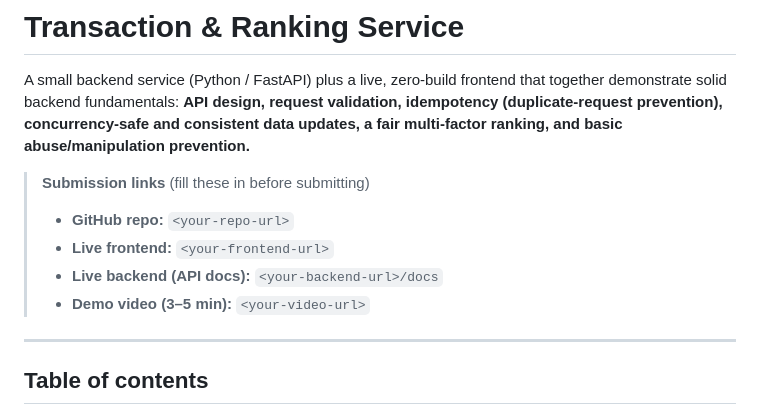
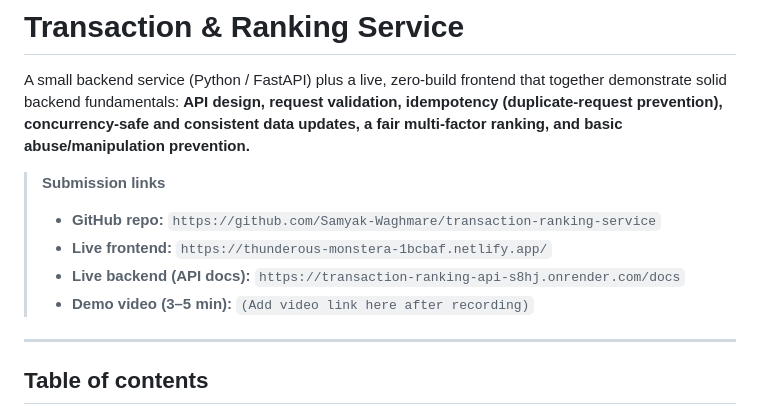
Before and after one commit to Samyak-Waghmare/transaction-ranking-service, a Markdown page: README.md, the part around the change. Drawn GitHub-style.

Commit message:
update submission links

```diff
--- a/README.md
+++ b/README.md
@@ -6,11 +6,11 @@ validation, idempotency (duplicate-request prevention), concurrency-safe and
 consistent data updates, a fair multi-factor ranking, and basic
 abuse/manipulation prevention.**
 
-> **Submission links** (fill these in before submitting)
-> - **GitHub repo:** `<your-repo-url>`
-> - **Live frontend:** `<your-frontend-url>`
-> - **Live backend (API docs):** `<your-backend-url>/docs`
-> - **Demo video (3–5 min):** `<your-video-url>`
+> **Submission links**
+> - **GitHub repo:** `https://github.com/Samyak-Waghmare/transaction-ranking-service`
+> - **Live frontend:** `https://thunderous-monstera-1bcbaf.netlify.app/`
+> - **Live backend (API docs):** `https://transaction-ranking-api-s8hj.onrender.com/docs`
+> - **Demo video (3–5 min):** `(Add video link here after recording)`
 
 ---
 
```
